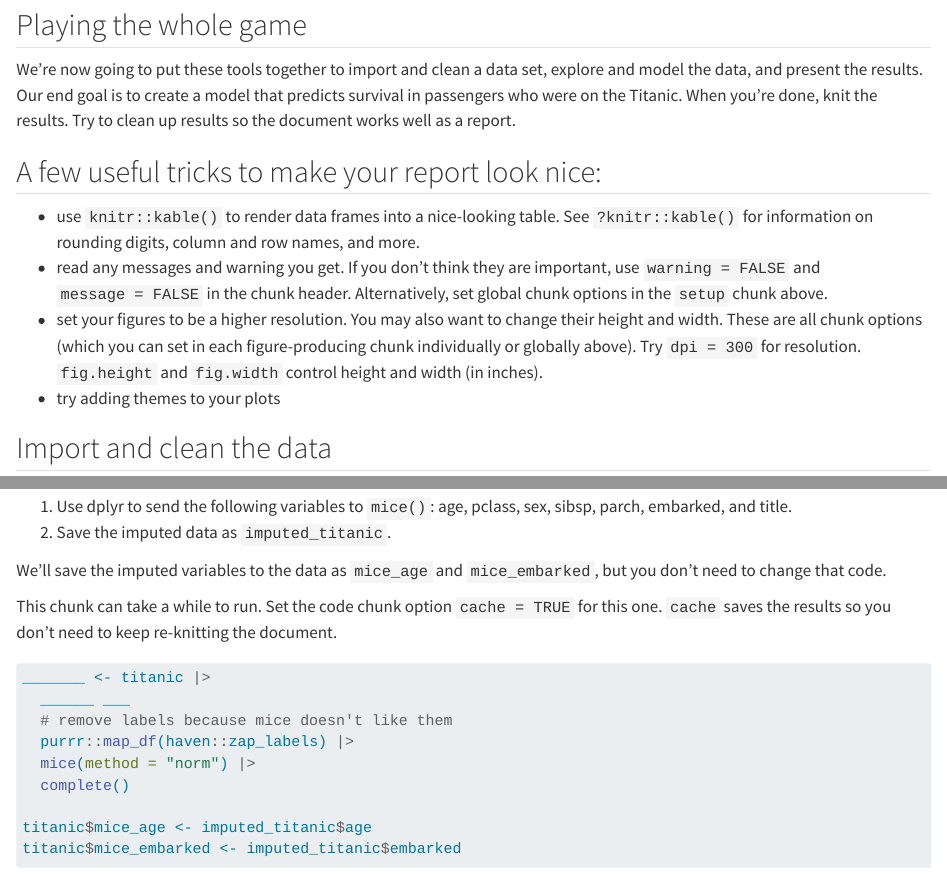
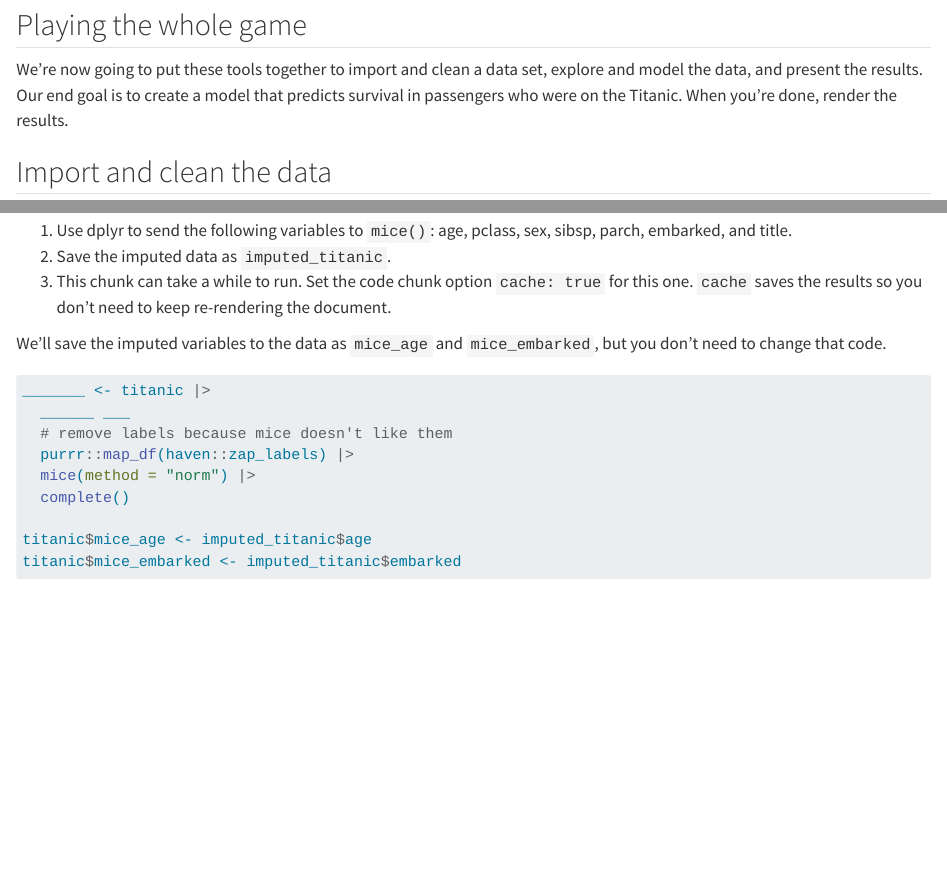
Before and after one commit to emptyfield-ds/ds_whole_game, a Quarto document (project.qmd): the page in a window 1100 px wide, from 260 px down, and a second part further down, joined at a grey line. Rendered offline with R 4.5, knitr and Pandoc in place of Quarto, with nearby package versions.

Commit message:
Render module: 2024-07-18 13:24:17.352893

````diff
--- a/project.qmd
+++ b/project.qmd
@@ -17,14 +17,7 @@ options(styler.save_after_styling = TRUE)
 
 ## Playing the whole game
 
-We're now going to put these tools together to import and clean a data set, explore and model the data, and present the results. Our end goal is to create a model that predicts survival in passengers who were on the Titanic. When you're done, knit the results. Try to clean up results so the document works well as a report.
-
-## A few useful tricks to make your report look nice:
-
-* use `knitr::kable()` to render data frames into a nice-looking table. See `?knitr::kable()` for information on rounding digits, column and row names, and more.
-* read any messages and warning you get. If you don't think they are important, use `warning = FALSE` and `message = FALSE` in the chunk header. Alternatively, set global chunk options in the `setup` chunk above.
-* set your figures to be a higher resolution. You may also want to change their height and width. These are all chunk options (which you can set in each figure-producing chunk individually or globally above). Try `dpi = 300` for resolution. `fig.height` and `fig.width` control height and width (in inches).
-* try adding themes to your plots
+We're now going to put these tools together to import and clean a data set, explore and model the data, and present the results. Our end goal is to create a model that predicts survival in passengers who were on the Titanic. When you're done, render the results.
 
 ## Import and clean the data
 
@@ -116,9 +109,9 @@ The main functions for mice are `mice()`, which imputes the data, and `complete(
 
 1. Use dplyr to send the following variables to `mice()`: age, pclass, sex, sibsp, parch, embarked, and title.
 2. Save the imputed data as `imputed_titanic`.
+3. This chunk can take a while to run. Set the code chunk option `cache: true` for this one. `cache` saves the results so you don't need to keep re-rendering the document.
 
 We'll save the imputed variables to the data as `mice_age` and `mice_embarked`, but you don't need to change that code.
 
-This chunk can take a while to run. Set the code chunk option `cache = TRUE` for this one. `cache` saves the results so you don't need to keep re-knitting the document.
 
 ```{r}
````
Also changed, not shown: project.qmd (1 more changed lines).
